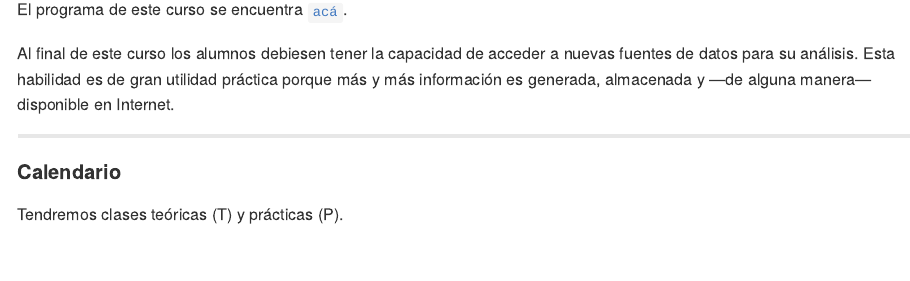
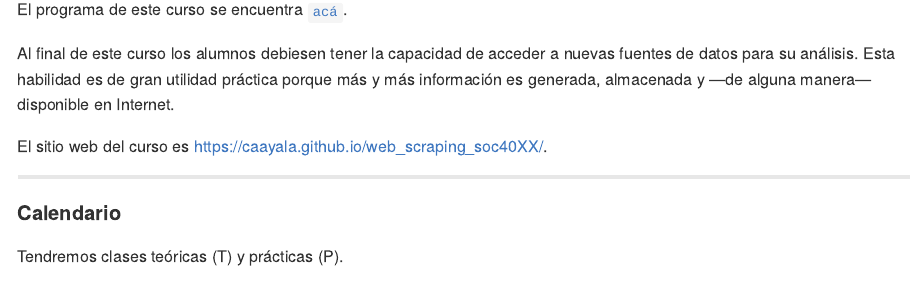
Before and after one commit to caayala/web_scraping_soc40XX, an R Markdown document (README.Rmd): the page in a window 1100 px wide, from 170 px down. The pictures show the output file README.md that the author committed with the source, drawn offline in the style of GitHub.

Commit message:
Mejora en README.

```diff
--- a/README.Rmd
+++ b/README.Rmd
@@ -27,6 +27,8 @@ El programa de este curso se encuentra [`acá`](files/01-programa.pdf).
 [dip_R]: https://educacioncontinua.uc.cl/43873-ficha-diplomado-en-webscraping-y-visualizacion-de-datos-sociales-en-r
 
 Al final de este curso los alumnos debiesen tener la capacidad de acceder a nuevas fuentes de datos para su análisis. Esta habilidad es de gran utilidad práctica porque más y más información es generada, almacenada y ---de alguna manera--- disponible en Internet.
+
+El sitio web del curso es <https://caayala.github.io/web_scraping_soc40XX/>.
 
 ---
 
```
Also changed, not shown: README.md, files/02-calendario.xlsx.
